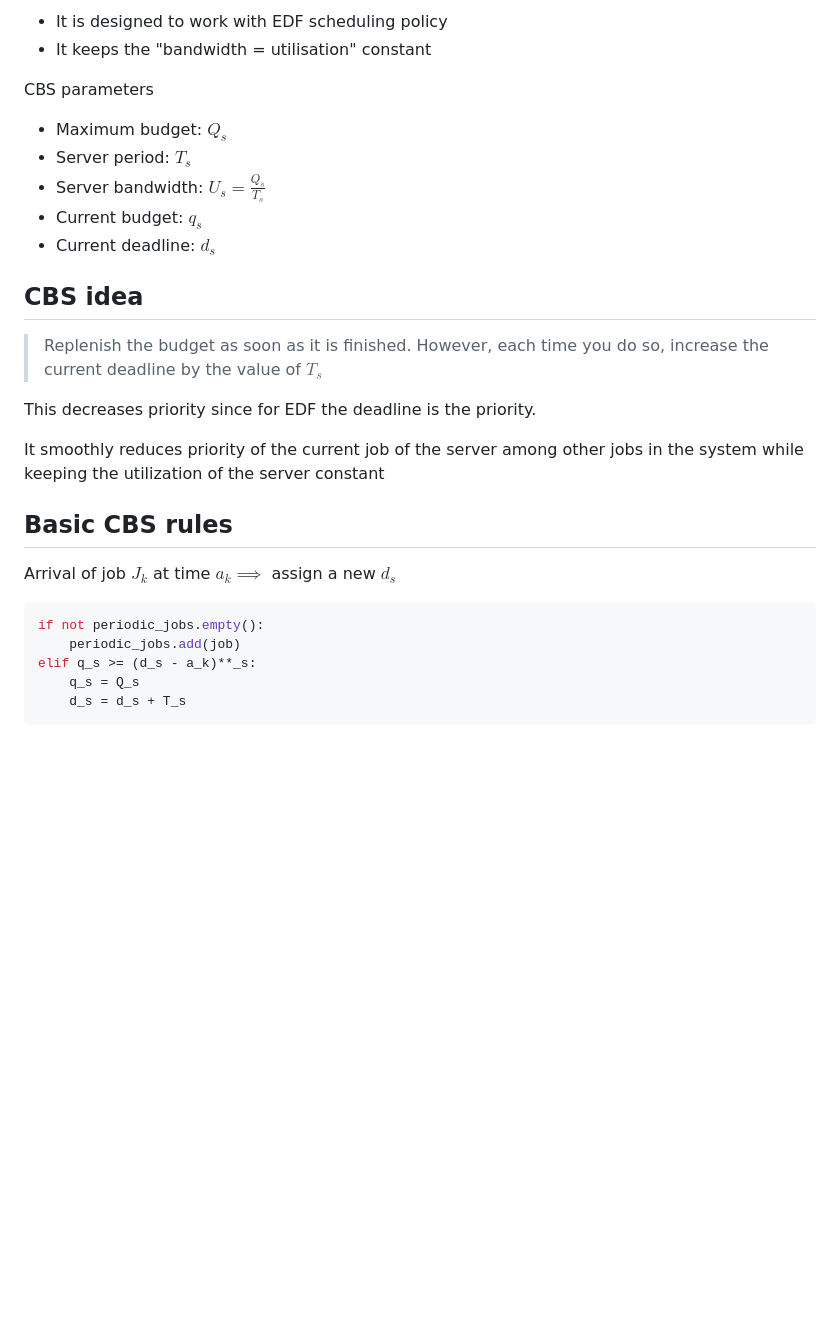
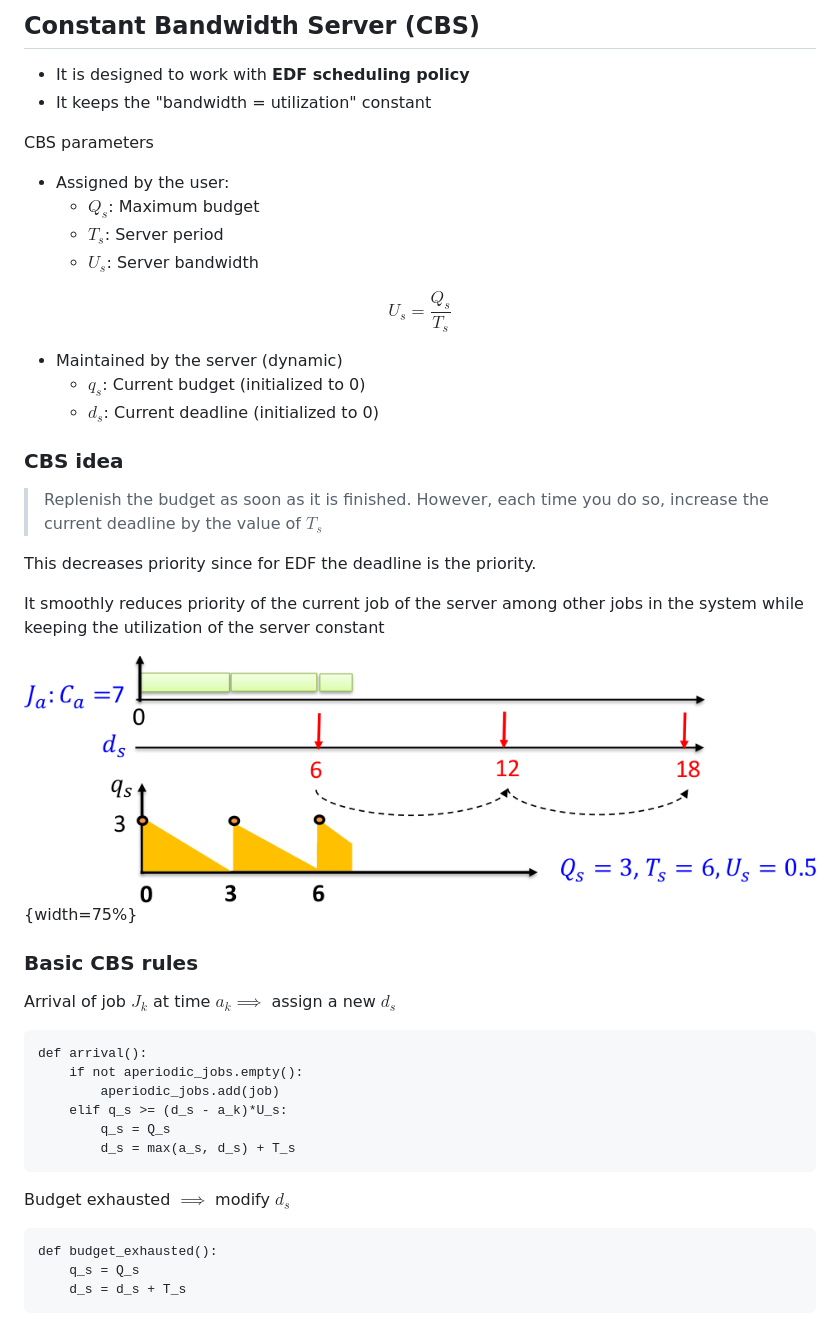
Before and after one commit to jmigual/APATeoria, a Markdown page: Real Time Systems/lesson_12.md, the part around one of its changes. GitHub-like rendering; pictures changed too: Real Time Systems/images/12/CBS_example.png (added); blank space fills up the shorter version.

````diff
--- a/Real Time Systems/lesson_12.md
+++ b/Real Time Systems/lesson_12.md
@@ -179,16 +213,25 @@ DS cannot impact the schedule of any high-priority task but it can for lower-pri
 
-- It is designed to work with EDF scheduling policy
-- It keeps the "bandwidth = utilisation" constant
+## Constant Bandwidth Server (CBS)
+
+- It is designed to work with **EDF scheduling policy**
+- It keeps the "bandwidth = utilization" constant
 
 CBS parameters
 
-- Maximum budget: $Q_s$
-- Server period: $T_s$
-- Server bandwidth: $U_s = \frac{Q_s}{T_s}$
-- Current budget: $q_s$
-- Current deadline: $d_s$
+- Assigned by the user:
+  - $Q_s$: Maximum budget
+  - $T_s$: Server period
+  - $U_s$: Server bandwidth
 
-## CBS idea
+$$
+U_s = \frac{Q_s}{T_s}
+$$
+
+- Maintained by the server (dynamic)
+  - $q_s$: Current budget (initialized to 0)
+  - $d_s$: Current deadline (initialized to 0)
+
+### CBS idea
 
 > Replenish the budget as soon as it is finished. However, each time you do so, increase the current deadline by the value of $T_s$
 
@@ -196,14 +239,25 @@ This decreases priority since for EDF the deadline is the priority.
 
 It smoothly reduces priority of the current job of the server among other jobs in the system while keeping the utilization of the server constant
 
-## Basic CBS rules
+![Example of CBS changing the deadline](images/12/CBS_example.png){width=75%}
+
+### Basic CBS rules
 
 Arrival of job $J_k$ at time $a_k \implies$ assign a new $d_s$
 
-```python
-if not periodic_jobs.empty():
-    periodic_jobs.add(job)
-elif q_s >= (d_s - a_k)**_s:
+``` {.python .numberLines}
+def arrival():
+    if not aperiodic_jobs.empty():
+        aperiodic_jobs.add(job)
+    elif q_s >= (d_s - a_k)*U_s:
+        q_s = Q_s
+        d_s = max(a_s, d_s) + T_s
+```
+
+Budget exhausted $\implies$ modify $d_s$
+
+``` {.python .numberLines}
+def budget_exhausted():
     q_s = Q_s
     d_s = d_s + T_s
 ```
````
Also changed, not shown: other parts of Real Time Systems/lesson_12.md (+74 -40 lines), Real Time Systems/images/12/DS_disadvantages.png (added), Real Time Systems/images/12/PS_example_2.png (added), Real Time Systems/images/12/PS_response.png (added).
